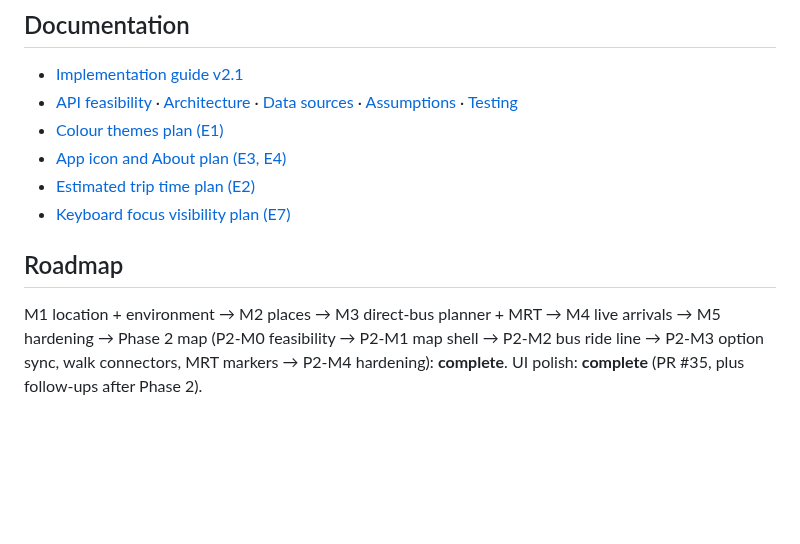
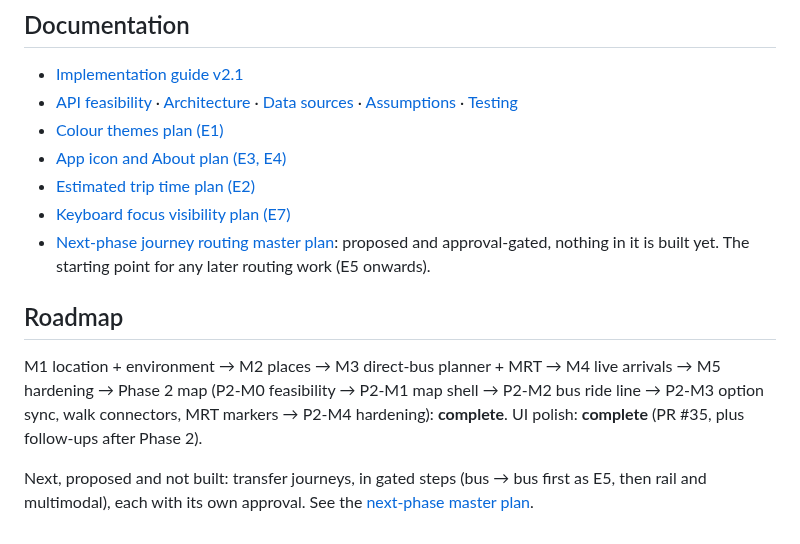
Before and after one commit to WeeJC8954/sg-smart-commute, a Markdown page: README.md, the part around the change. GitHub-like rendering; blank space fills up the shorter version.

Commit message:
docs(readme): link the next-phase master plan
Co-Authored-By: Claude Opus 5.5 <noreply@anthropic.com>

```diff
--- a/README.md
+++ b/README.md
@@ -161,9 +161,15 @@ Details and limits: [`docs/data-sources.md`](docs/data-sources.md).
 - [App icon and About plan (E3, E4)](docs/enhancement-phase-a-identity-about-implementation-plan.md)
 - [Estimated trip time plan (E2)](docs/e2-static-journey-time-implementation-plan.md)
 - [Keyboard focus visibility plan (E7)](docs/e7-keyboard-focus-visibility-implementation-plan.md)
+- [Next-phase journey routing master plan](docs/sg-smart-commute-next-phase-master-plan.md): proposed and
+  approval-gated, nothing in it is built yet. The starting point for any later routing work (E5 onwards).
 
 ## Roadmap
 
 M1 location + environment → M2 places → M3 direct-bus planner + MRT → M4 live arrivals → M5 hardening →
 Phase 2 map (P2-M0 feasibility → P2-M1 map shell → P2-M2 bus ride line → P2-M3 option sync, walk connectors, MRT
 markers → P2-M4 hardening): **complete**. UI polish: **complete** (PR #35, plus follow-ups after Phase 2).
+
+Next, proposed and not built: transfer journeys, in gated steps (bus → bus first as E5, then rail and
+multimodal), each with its own approval. See the
+[next-phase master plan](docs/sg-smart-commute-next-phase-master-plan.md).
```
